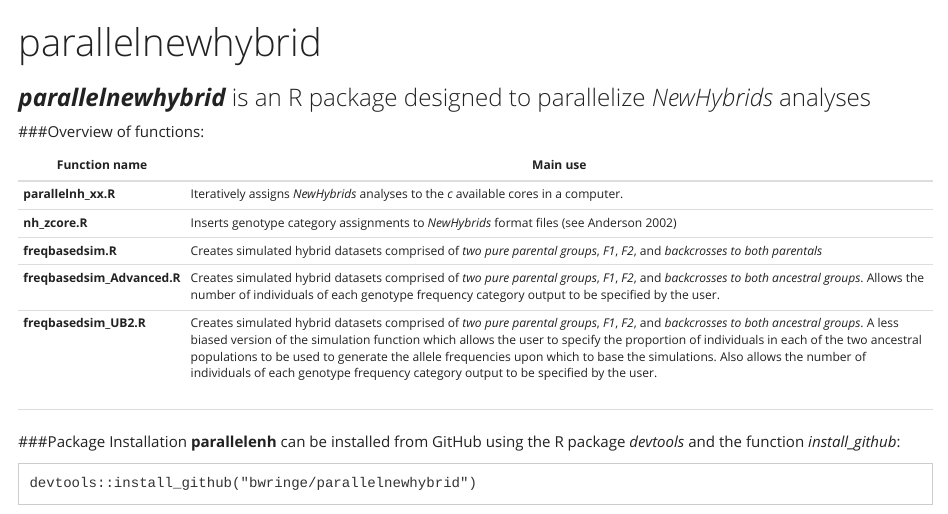
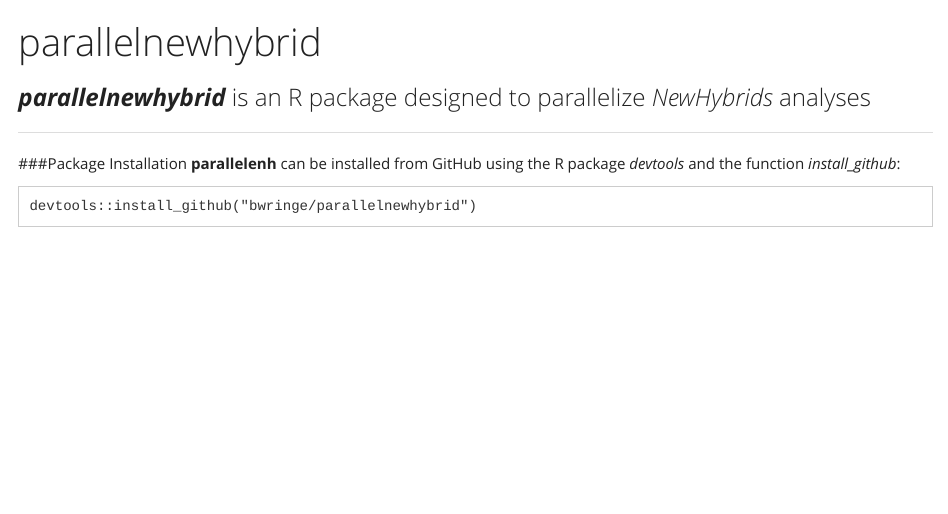
Before and after one commit to itots/parallelnewhybrid, an R Markdown document (README.Rmd): the page in a window 1100 px wide, from its top. Rendered offline with R 4.5, knitr and Pandoc, with nearby package versions.

Commit message:
Updated README

```diff
--- a/README.Rmd
+++ b/README.Rmd
@@ -9,17 +9,6 @@ output:
 
 ### ***parallelnewhybrid*** is an R package designed to parallelize *NewHybrids* analyses
 
-
-
-###Overview of functions:
-
-**Function name** | **Main use**
-------------|---------------------------------------------------------------------------
-**parallelnh_xx.R** | Iteratively assigns *NewHybrids* analyses to the *c* available cores in a computer.
-**nh_zcore.R** | Inserts genotype category assignments to *NewHybrids* format files (see Anderson 2002)
-**freqbasedsim.R** | Creates simulated hybrid datasets comprised of *two pure parental groups*, *F1*, *F2*, and *backcrosses to both parentals*
-**freqbasedsim_Advanced.R** | Creates simulated hybrid datasets comprised of *two pure parental groups*, *F1*, *F2*, and *backcrosses to both ancestral groups*. Allows the number of individuals of each genotype frequency category output to be specified by the user.
-**freqbasedsim_UB2.R** | Creates simulated hybrid datasets comprised of *two pure parental groups*, *F1*, *F2*, and *backcrosses to both ancestral groups*. A less biased version of the simulation function which allows the user to specify the proportion of individuals in each of the two ancestral populations to be used to generate the allele frequencies upon which to base the simulations. Also allows the number of individuals of each genotype frequency category output to be specified by the user.
 
 ***
 
```
